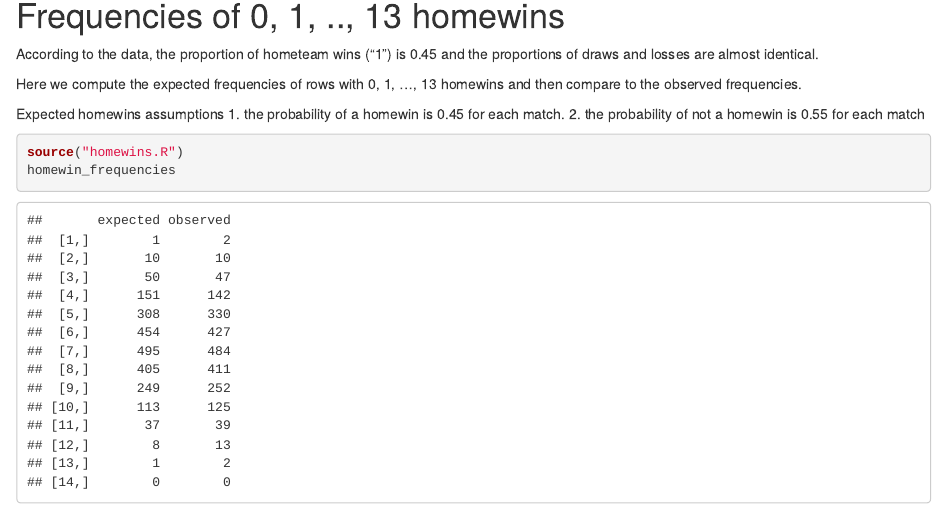
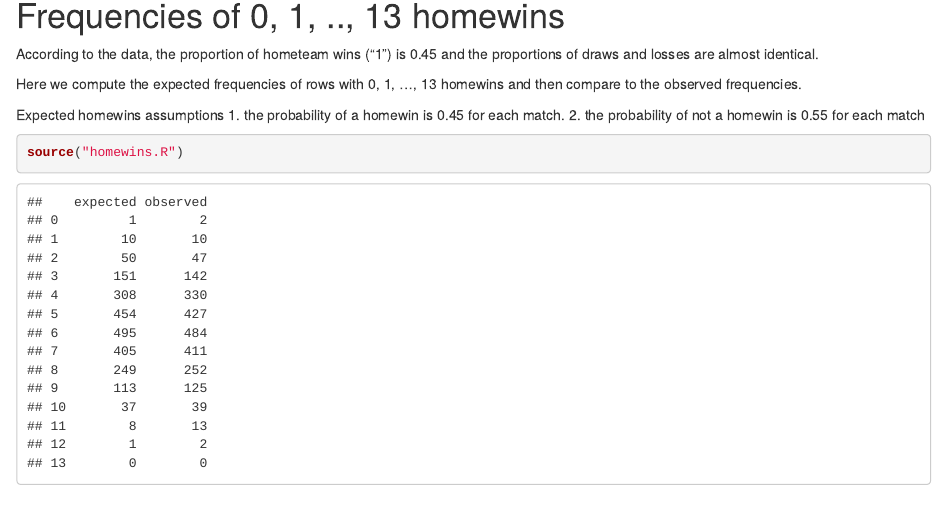
Before and after one commit to TuomoNieminen/vakio, an R Markdown document (README.Rmd): the page in a window 1100 px wide, from 1370 px down before the commit and from 1290 px down after it, so that both start at the same text. Rendered offline with R 4.5, knitr and Pandoc, with nearby package versions; code that draws random numbers runs with fixed seeds of ours; some code elsewhere in the file could not run offline.

Commit message:
update readme

````diff
--- a/README.Rmd
+++ b/README.Rmd
@@ -28,7 +28,6 @@ The probability of observing three or more identical rows during the years inclu
 
 ```{r}
 source("prob_sim.R")
-pthreeormore
 ```
 
 
@@ -52,5 +51,4 @@ Expected homewins assumptions
 
 ```{r}
 source("homewins.R")
-homewin_frequencies
 ```
--- a/homewins.R
+++ b/homewins.R
@@ -35,4 +35,6 @@
 expected <- round(TN*nr)
 
 # combine
-homewin_frequencies <- cbind(expected, observed)
+homewin_freqs <- cbind(expected, observed)
+rownames(homewin_freqs) <- homewins
+print(homewin_freqs)
--- a/prob_sim.R
+++ b/prob_sim.R
@@ -27,3 +27,4 @@ results <- apply(df, 1, FUN = function(v) any(table(v)>2))
 
 # compute the proportion of true cases
 pthreeormore <- sum(results)/simsize
+print(pthreeormore)
````
Also changed, not shown: README.md.
